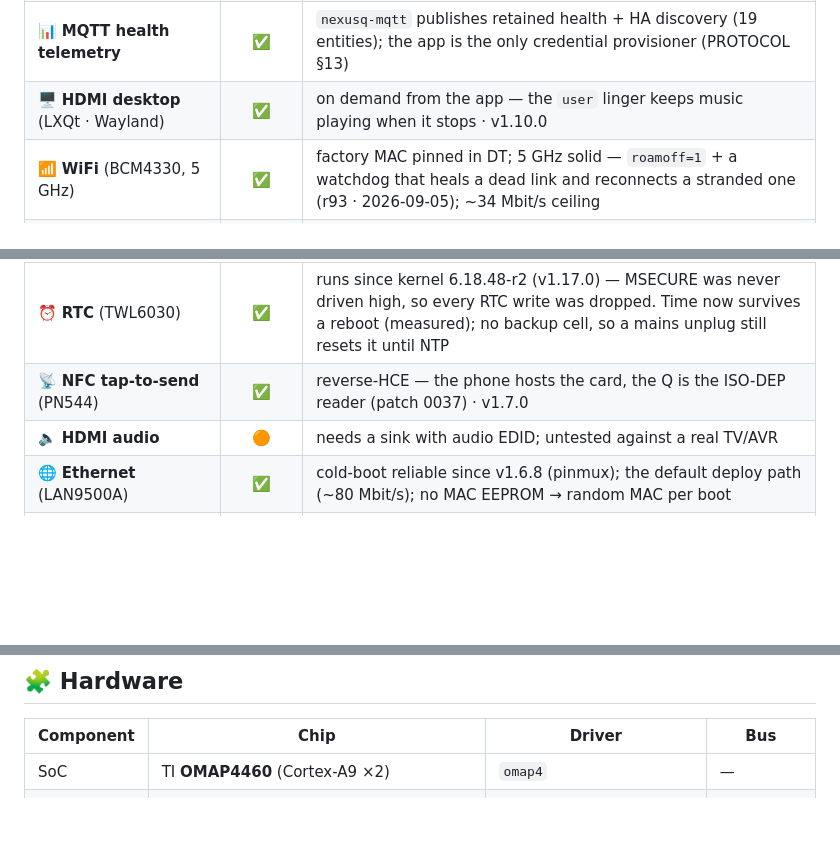
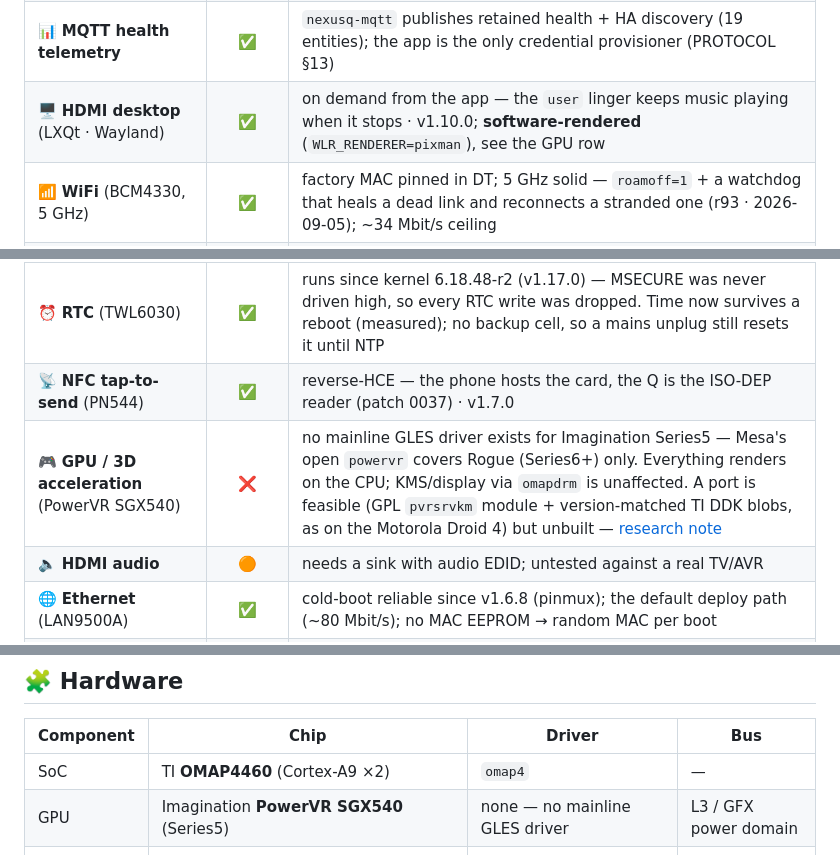
Before and after one commit to petronijus/nexusQ-reloaded, a Markdown page: README.md, 3 parts joined by grey strips. Drawn GitHub-style; blank space fills up the shorter version.

Commit message:
docs(readme): the README never said the SGX540 has no driver
The "What works" table lists the subsystems we brought up, so the GPU --
researched on 2026-06-19 and then parked -- never got a row, and the fact
lived only in the research note and in comments in nexusq-wayland.sh and
docker-build.sh. Worse, "HDMI desktop | OK" read as working graphics while
labwc/LXQt actually run on WLR_RENDERER=pixman, entirely on the CPU.

- a GPU row: no mainline GLES driver exists for Imagination Series5 (Mesa's
  open powervr is Rogue/Series6+ only); KMS and display via omapdrm are
  unaffected, and a port is feasible but unbuilt
- the hardware table gains the GPU, driver "none"
- the HDMI desktop row now says software-rendered

Co-Authored-By: Claude Opus 5 (1M context) <noreply@anthropic.com>

```diff
--- a/README.md
+++ b/README.md
@@ -62,7 +62,7 @@ notes in [`docs/`](docs/).
 | 📱 **Companion app** + LAN control bridge | ✅ | Flutter remote **and** the screenless orb's BT settings panel; Android + iOS (first-time setup and self-update stay Android-only); MQTT health panel; own version track |
 | 🔄 **OTA self-update** | ✅ | signed apk repo on GitHub Pages: daemons, system, **kernel** (health-gated trial slot, keeps the unit's identity since r5 · 2026-09-05) and A/B rootfs — no cable · v1.12.0+ |
 | 📊 **MQTT health telemetry** | ✅ | `nexusq-mqtt` publishes retained health + HA discovery (19 entities); the app is the only credential provisioner (PROTOCOL §13) |
-| 🖥 **HDMI desktop** (LXQt · Wayland) | ✅ | on demand from the app — the `user` linger keeps music playing when it stops · v1.10.0 |
+| 🖥 **HDMI desktop** (LXQt · Wayland) | ✅ | on demand from the app — the `user` linger keeps music playing when it stops · v1.10.0; **software-rendered** (`WLR_RENDERER=pixman`), see the GPU row |
 | 📶 **WiFi** (BCM4330, 5 GHz) | ✅ | factory MAC pinned in DT; 5 GHz solid — `roamoff=1` + a watchdog that heals a dead link and reconnects a stranded one (r93 · 2026-09-05); ~34 Mbit/s ceiling |
 | 🔵 **Bluetooth** + **A2DP audio** | ✅ | reliable since v1.8.0 (BT UART `max-speed`, patch 0040); Just-Works pairing via the permanent `nexusq-btagent` |
 | 🖱 **BT pairing from the app** — both directions | ✅ | phone in (A2DP) *and* mouse/keyboard out; `bonded` (not `paired`) is the survives-a-reboot truth · v1.10.0 |
@@ -73,6 +73,7 @@ notes in [`docs/`](docs/).
 | 🌡 **TMP101 temperature sensor** | ✅ | |
 | ⏰ **RTC** (TWL6030) | ✅ | runs since kernel 6.18.48-r2 (v1.17.0) — MSECURE was never driven high, so every RTC write was dropped. Time now survives a reboot (measured); no backup cell, so a mains unplug still resets it until NTP |
 | 📡 **NFC tap-to-send** (PN544) | ✅ | reverse-HCE — the phone hosts the card, the Q is the ISO-DEP reader (patch 0037) · v1.7.0 |
+| 🎮 **GPU / 3D acceleration** (PowerVR SGX540) | ❌ | no mainline GLES driver exists for Imagination Series5 — Mesa's open `powervr` covers Rogue (Series6+) only. Everything renders on the CPU; KMS/display via `omapdrm` is unaffected. A port is feasible (GPL `pvrsrvkm` module + version-matched TI DDK blobs, as on the Motorola Droid 4) but unbuilt — [research note](docs/2026-06-19-gpu-sgx540-acceleration-research.md) |
 | 🔈 **HDMI audio** | 🟠 | needs a sink with audio EDID; untested against a real TV/AVR |
 | 🌐 **Ethernet** (LAN9500A) | ✅ | cold-boot reliable since v1.6.8 (pinmux); the default deploy path (~80 Mbit/s); no MAC EEPROM → random MAC per boot |
 | 💿 **TOSLINK / SPDIF** | ✅ | mainline McASP DIT, selectable output; PA pinned to 48 kHz so the DIT locks · v1.6.15 |
@@ -156,6 +157,7 @@ Then open Spotify on the same WiFi and cast to **"Nexus Q"** 🎶. Full walkthro
 | Component | Chip | Driver | Bus |
 |---|---|---|---|
 | SoC | TI **OMAP4460** (Cortex-A9 ×2) | `omap4` | — |
+| GPU | Imagination **PowerVR SGX540** (Series5) | none — no mainline GLES driver | L3 / GFX power domain |
 | Audio amp | TI **TAS5713** 25 W Class-D | `snd-soc-tas571x` | McBSP2 / I²C4 |
 | Audio codec | — (TWL6040 pad unpopulated/unused; stock never drove it) | none — removed from DTS/defconfig | — |
 | WiFi | Broadcom **BCM4330** | `brcmfmac` | SDIO / MMC5 |
```
